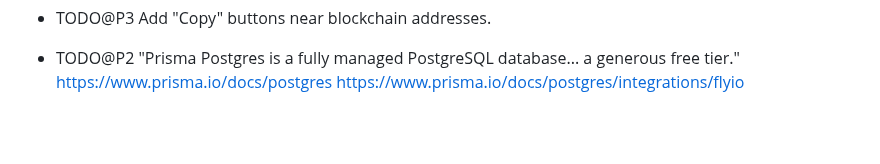
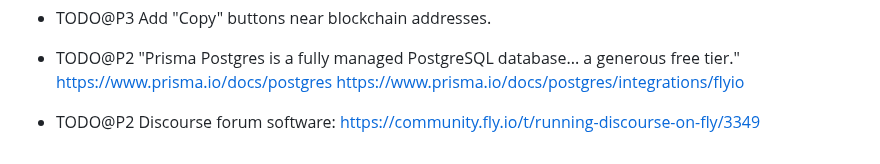
Before and after one commit to vporton/meritocracy, a Markdown page: TODO.md, the part around the change. GitHub-like rendering; blank space fills up the shorter version.

Commit message:
add TODO item

```diff
--- a/TODO.md
+++ b/TODO.md
@@ -94,3 +94,5 @@
 - TODO@P2 "Prisma Postgres is a fully managed PostgreSQL database... a generous free tier."
   https://www.prisma.io/docs/postgres
   https://www.prisma.io/docs/postgres/integrations/flyio
+
+- TODO@P2 Discourse forum software: https://community.fly.io/t/running-discourse-on-fly/3349
```
